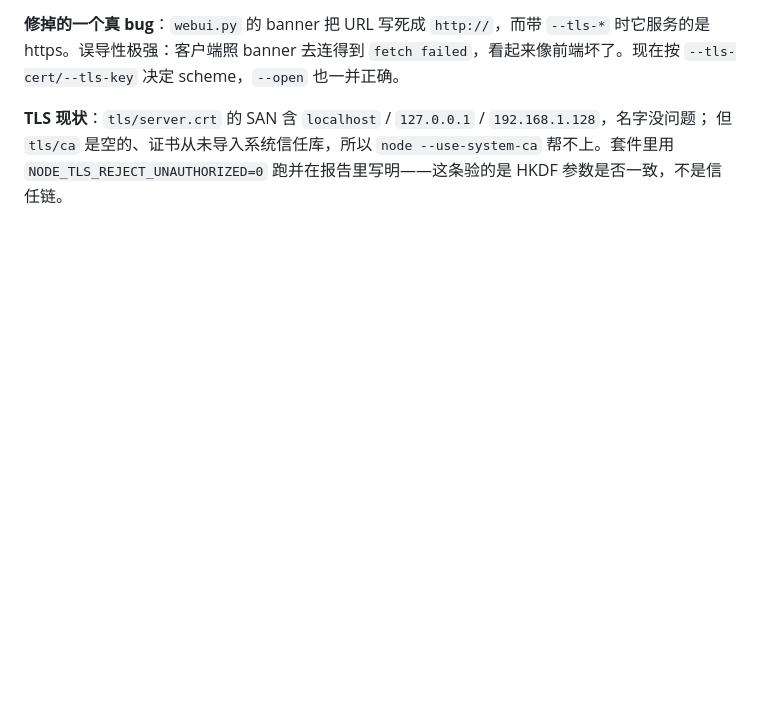
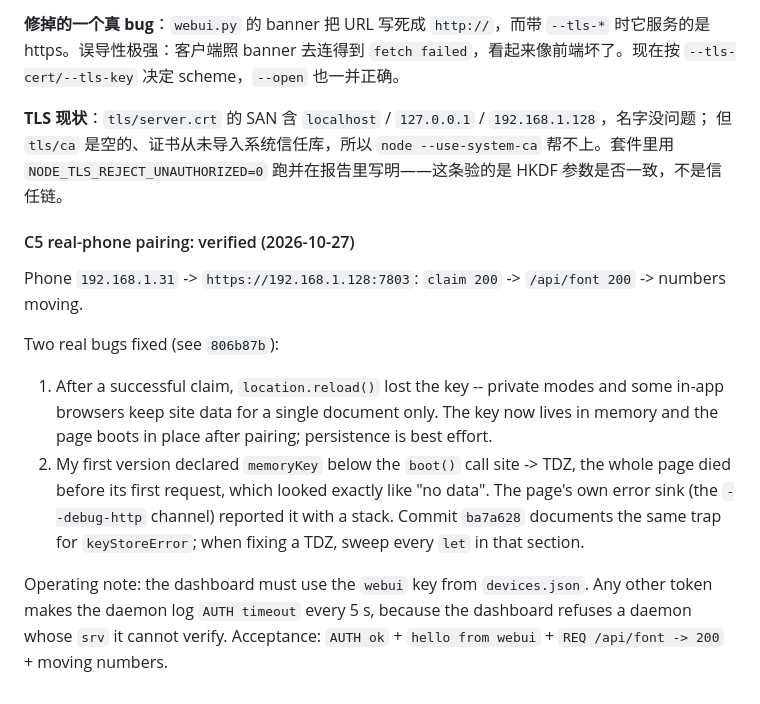
Before and after one commit to LiZiNoKoo0/lhm-panel, a Markdown page: TASKS.md, the part around the change. GitHub-like rendering; blank space fills up the shorter version.

Commit message:
docs(tasks): C5 pairing verified on a real phone, with the two bugs it exposed

```diff
--- a/TASKS.md
+++ b/TASKS.md
@@ -763,3 +763,22 @@ https。误导性极强：客户端照 banner 去连得到 `fetch failed`，看
 **TLS 现状**：`tls/server.crt` 的 SAN 含 `localhost` / `127.0.0.1` / `192.168.1.128`，名字没问题；
 但 `tls/ca` 是空的、证书从未导入系统信任库，所以 `node --use-system-ca` 帮不上。套件里用
 `NODE_TLS_REJECT_UNAUTHORIZED=0` 跑并在报告里写明——这条验的是 HKDF 参数是否一致，不是信任链。
+
+
+#### C5 real-phone pairing: verified (2026-10-27)
+
+Phone `192.168.1.31` -> `https://192.168.1.128:7803`: `claim 200` -> `/api/font 200` -> numbers moving.
+
+Two real bugs fixed (see `806b87b`):
+
+1. After a successful claim, `location.reload()` lost the key -- private modes and some in-app
+   browsers keep site data for a single document only. The key now lives in memory and the page
+   boots in place after pairing; persistence is best effort.
+2. My first version declared `memoryKey` below the `boot()` call site -> TDZ, the whole page died
+   before its first request, which looked exactly like "no data". The page's own error sink
+   (the `--debug-http` channel) reported it with a stack. Commit `ba7a628` documents the same
+   trap for `keyStoreError`; when fixing a TDZ, sweep every `let` in that section.
+
+Operating note: the dashboard must use the `webui` key from `devices.json`. Any other token makes
+the daemon log `AUTH timeout` every 5 s, because the dashboard refuses a daemon whose `srv` it
+cannot verify. Acceptance: `AUTH ok` + `hello from webui` + `REQ /api/font -> 200` + moving numbers.
```
